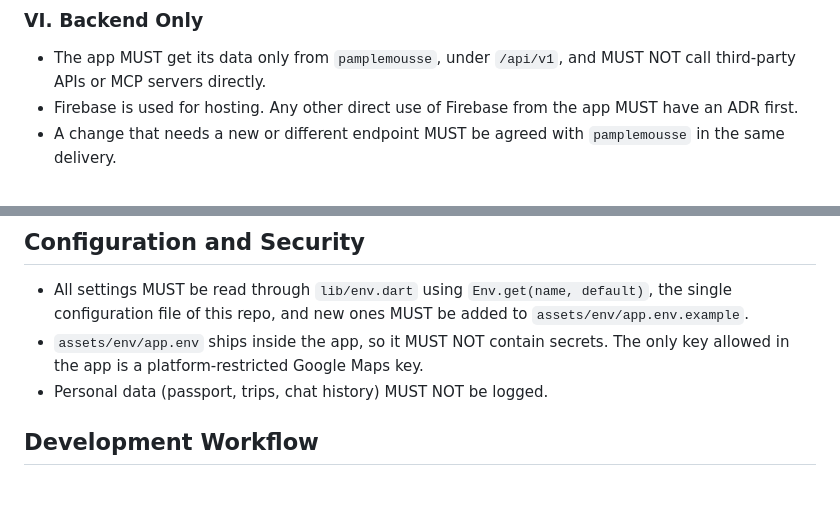
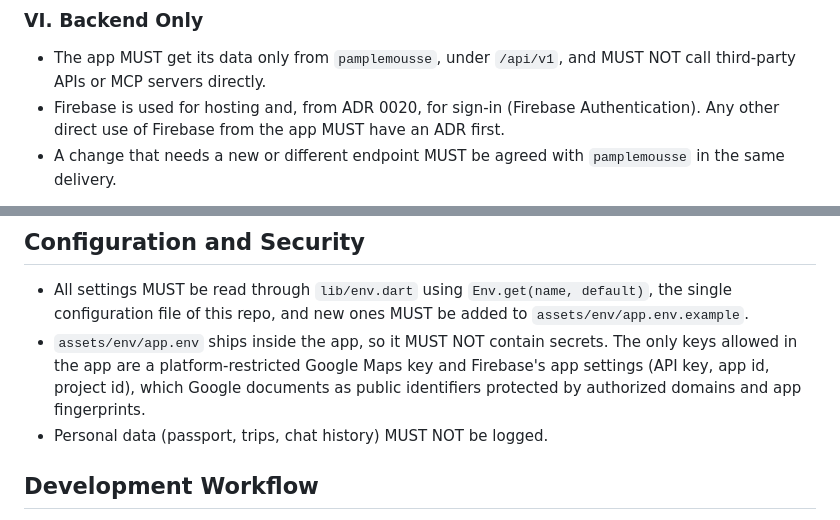
Before and after one commit to anthony-117/chocomousse, a Markdown page: .specify/memory/constitution.md, 2 parts joined by grey strips. GitHub-like rendering; blank space fills up the shorter version.

Commit message:
docs(accounts): approve the spec and plan; constitution 1.1.0 allows Firebase sign-in (ADR 0020)
Co-Authored-By: Claude Opus 5.5 <noreply@anthropic.com>

```diff
--- a/.specify/memory/constitution.md
+++ b/.specify/memory/constitution.md
@@ -61,7 +61,8 @@ Rationale: free sources fail, and the backend may be down; the app must still lo
 
 - The app MUST get its data only from `pamplemousse`, under `/api/v1`, and MUST NOT call third-party APIs or MCP
   servers directly.
-- Firebase is used for hosting. Any other direct use of Firebase from the app MUST have an ADR first.
+- Firebase is used for hosting and, from ADR 0020, for sign-in (Firebase Authentication). Any other direct use of
+  Firebase from the app MUST have an ADR first.
 - A change that needs a new or different endpoint MUST be agreed with `pamplemousse` in the same delivery.
 
 Rationale: API keys stay on the server, and the app, chatbot and Telegram bot share the same use cases.
@@ -82,8 +83,9 @@ Rationale: API keys stay on the server, and the app, chatbot and Telegram bot sh
 
 - All settings MUST be read through `lib/env.dart` using `Env.get(name, default)`, the single configuration file
   of this repo, and new ones MUST be added to `assets/env/app.env.example`.
-- `assets/env/app.env` ships inside the app, so it MUST NOT contain secrets. The only key allowed in the app is
-  a platform-restricted Google Maps key.
+- `assets/env/app.env` ships inside the app, so it MUST NOT contain secrets. The only keys allowed in the app are
+  a platform-restricted Google Maps key and Firebase's app settings (API key, app id, project id), which Google
+  documents as public identifiers protected by authorized domains and app fingerprints.
 - Personal data (passport, trips, chat history) MUST NOT be logged.
 
 ## Development Workflow
```
Also changed, not shown: other parts of .specify/memory/constitution.md (+1 -1 lines), specs/006-accounts-screens/plan.md (+1 -1 lines), specs/006-accounts-screens/spec.md (+2 -2 lines).
